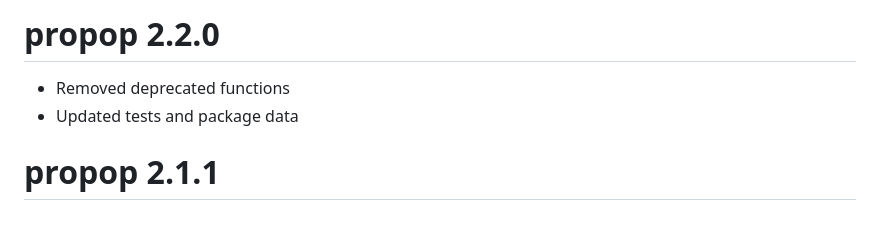
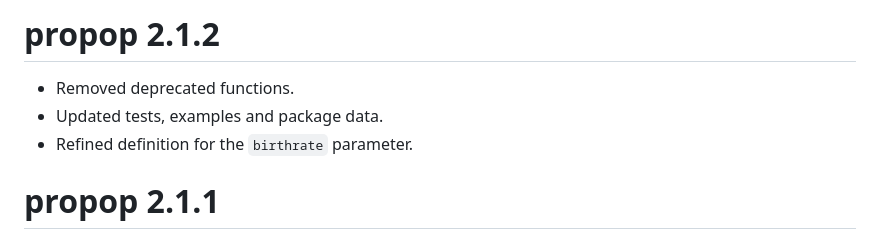
Before and after one commit to statistik-aargau/propop, a Markdown page: NEWS.md, the part around the change. Rendered like a GitHub page.

Commit message:
update NEWS

```diff
--- a/NEWS.md
+++ b/NEWS.md
@@ -1,7 +1,8 @@
-# propop 2.2.0
+# propop 2.1.2
 
-- Removed deprecated functions
-- Updated tests and package data
+- Removed deprecated functions.
+- Updated tests, examples and package data.
+- Refined definition for the `birthrate` parameter.
 
 # propop 2.1.1
 - Extensive revision of vignette on projections with subregions, including
```
